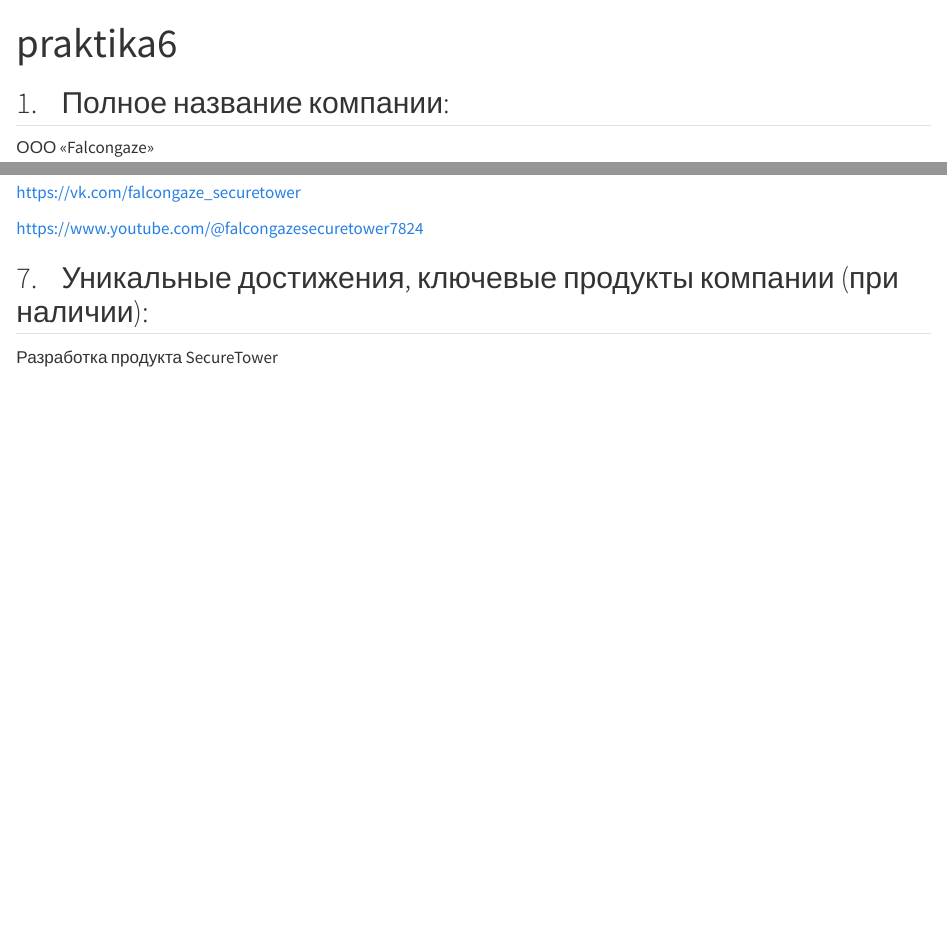
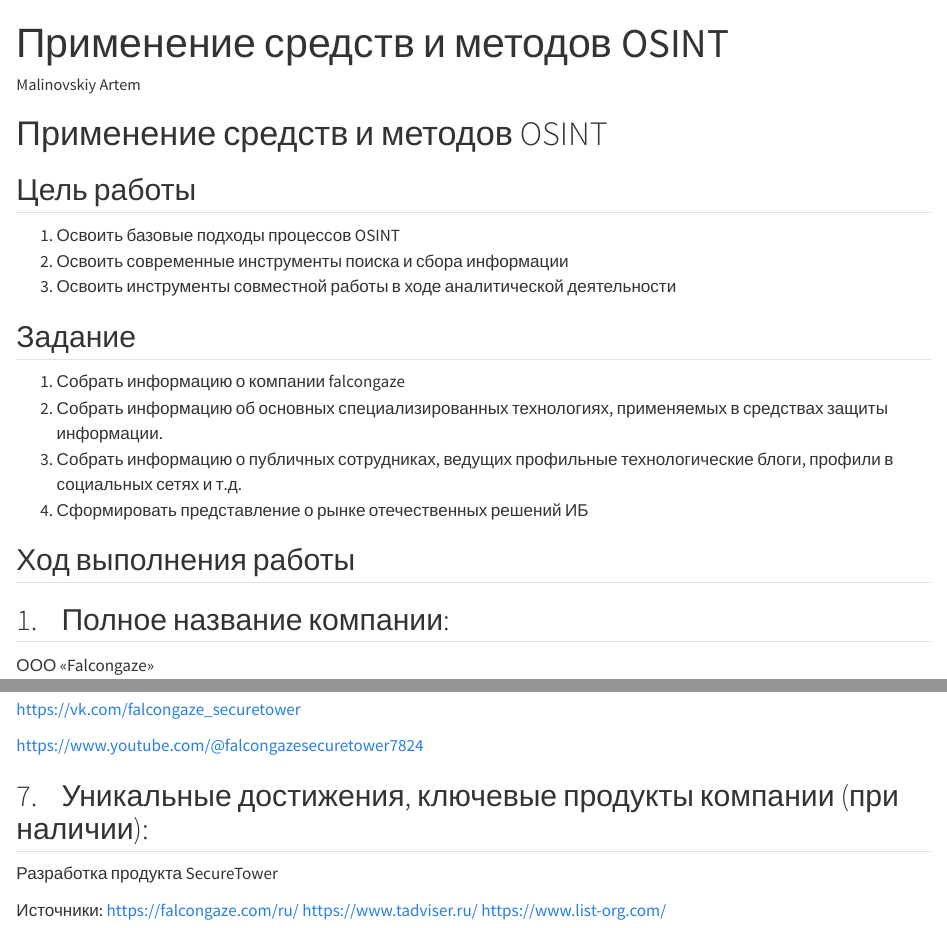
Before and after one commit to artem12786/SAZA, a Quarto document (pr6/praktika6.qmd): the page in a window 1100 px wide, from its top, and a second part further down, joined at a grey line. Rendered offline with R 4.5, knitr and Pandoc in place of Quarto, with nearby package versions; drawn as R Markdown's standard HTML page in place of the format the file asks for.

Commit message:
Update praktika6.qmd

```diff
--- a/pr6/praktika6.qmd
+++ b/pr6/praktika6.qmd
@@ -1,4 +1,4 @@
 ---
-title: "praktika6"
-format: html
-jupyter: python3
+title: "Применение средств и методов OSINT"
+author: Malinovskiy Artem
+format:
@@ -6,3 +10,19 @@
+# Применение средств и методов OSINT
+
+## Цель работы
+
+1.  Освоить базовые подходы процессов OSINT
+2.  Освоить современные инструменты поиска и сбора информации
+3.  Освоить инструменты совместной работы в ходе аналитической деятельности
+
+## Задание
+
+1.  Собрать информацию о компании falcongaze
+2.  Собрать информацию об основных специализированных технологиях, применяемых в средствах защиты информации.
+3.  Собрать информацию о публичных сотрудниках, ведущих профильные технологические блоги, профили в социальных сетях и т.д.
+4.  Сформировать представление о рынке отечественных решений ИБ
+
+## Ход выполнения работы
 
 ## 1.    Полное название компании:
 
@@ -77,3 +97,8 @@
 ## 7.    Уникальные достижения, ключевые продукты компании (при наличии):
 
 Разработка продукта SecureTower
+
+Источники:
+https://falcongaze.com/ru/
+https://www.tadviser.ru/
+https://www.list-org.com/
```
Also changed, not shown: pr6/praktika6.qmd (4 more changed lines).
